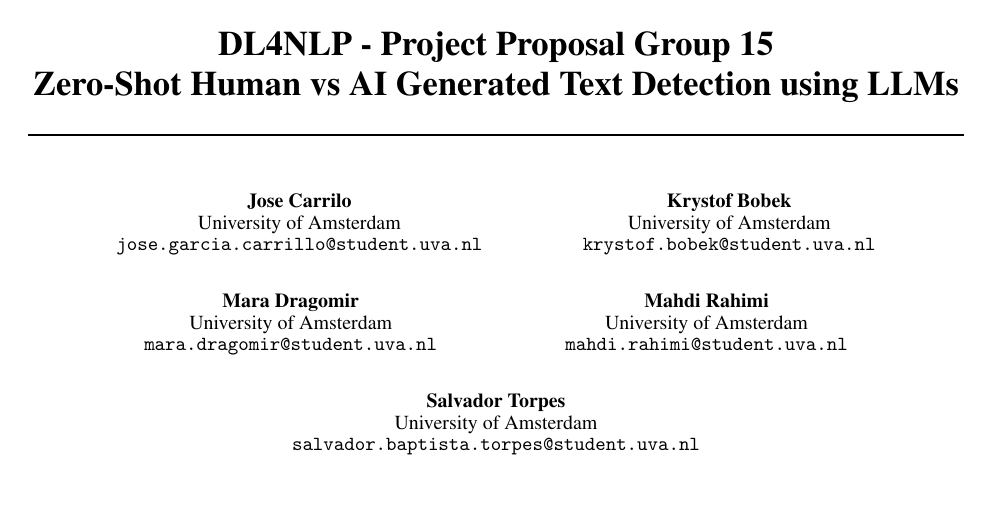
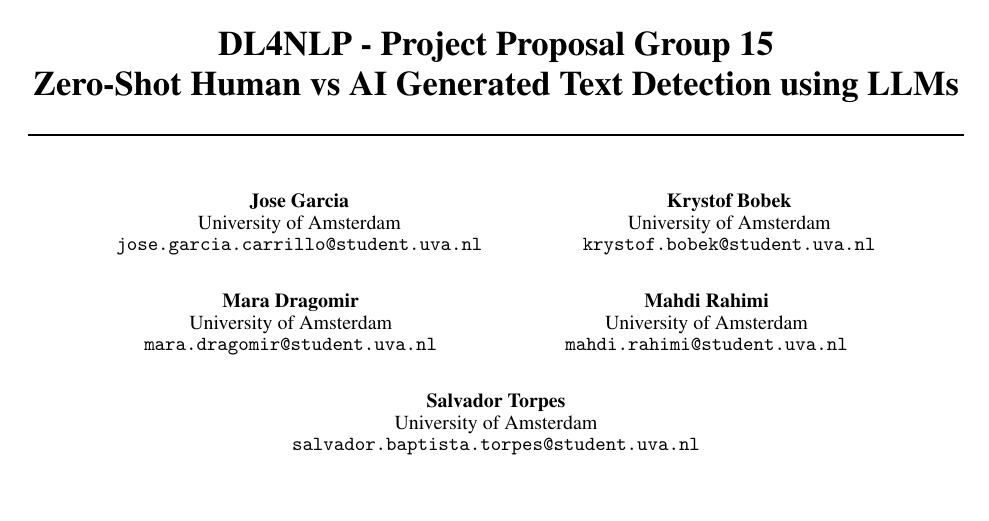
Before and after one commit to salvatorpes/zero-shot-llm-detection, a LaTeX document (Proposal/DL4NLP-Project-Proposal.tex): part of page 1 of 2, cut so that both start at the same text. Compiled offline with pdfLaTeX.

Commit message:
Quick fix

```diff
--- a/Proposal/DL4NLP-Project-Proposal.tex
+++ b/Proposal/DL4NLP-Project-Proposal.tex
@@ -76,7 +76,7 @@
 %   Cranberry-Lemon University\\
 %   Pittsburgh, PA 15213 \\
 %   \texttt{hippo@cs.cranberry-lemon.edu} \\
-    Jose Carrilo \\
+    Jose Garcia \\
     University of Amsterdam\\
     \texttt{jose.garcia.carrillo@student.uva.nl} \\
     \And
```
